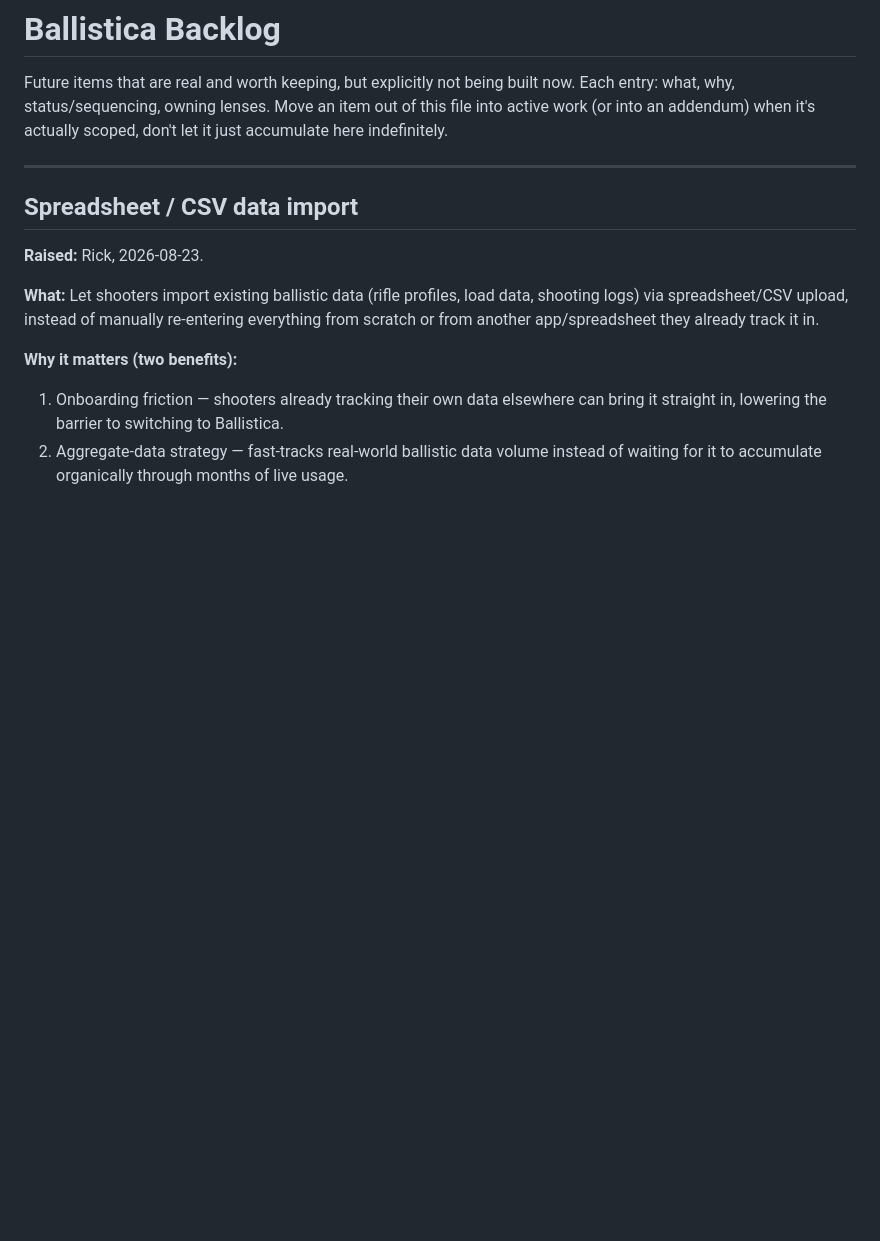
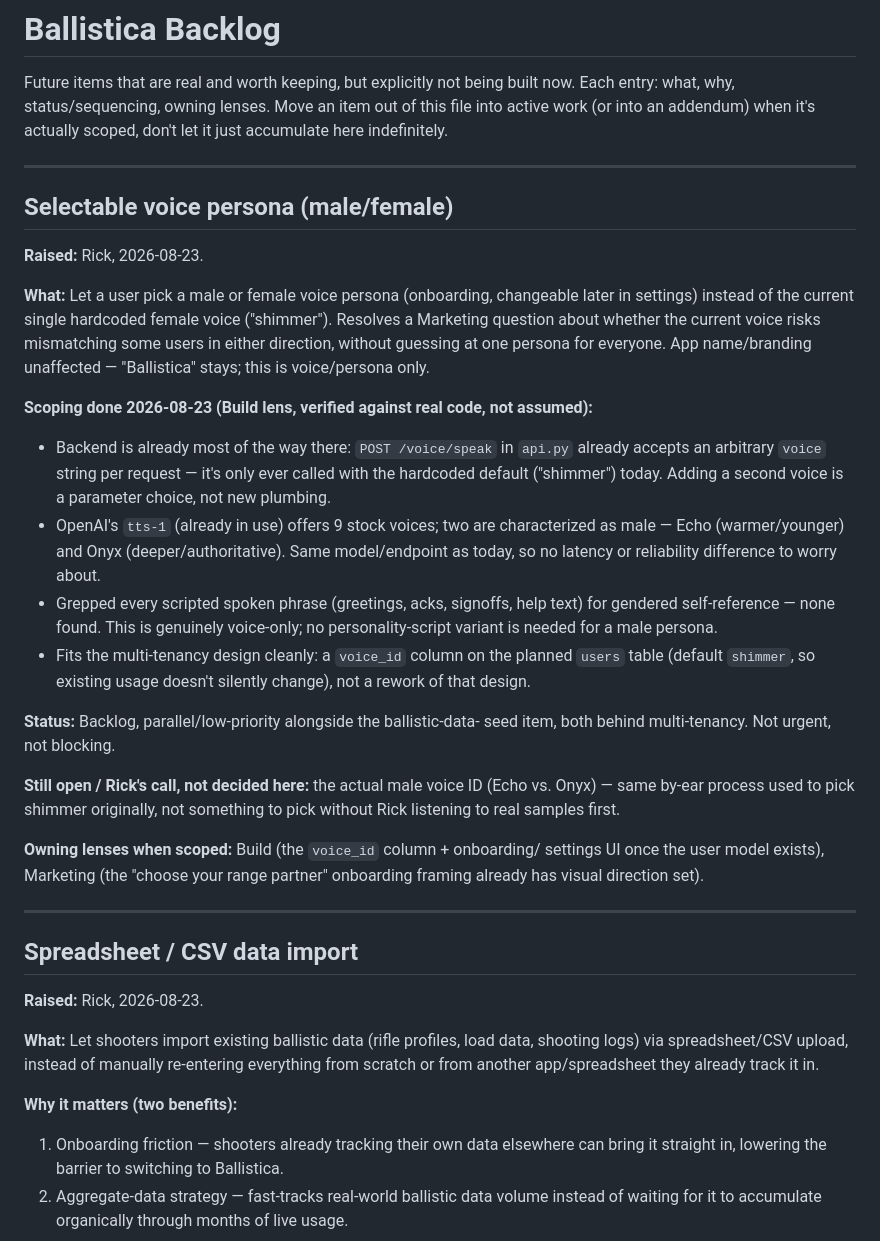
Before and after one commit to rfauvor-dot/ballistica, a Markdown page: BACKLOG.md, the part around the change. Drawn GitHub-style; blank space fills up the shorter version.

Commit message:
Log selectable voice persona (male/female) with Build-lens scoping
Addendum: Rick's resolution to a Marketing question (does the current
single female voice risk mismatching users in either direction) --
offer a choice instead of guessing. App name/branding unaffected, this
is voice/persona only. Logged to backlog per his sequencing (parallel/
low-priority behind multi-tenancy), with real scoping done now since it
was cheap to check:

- POST /voice/speak already accepts an arbitrary voice parameter --
  confirmed by reading api.py, not assumed. Adding a second voice is a
  parameter choice, not new backend plumbing.
- OpenAI's tts-1 (already in use) has two voices characterized as male
  (Echo, Onyx) among its 9 stock voices -- same model/endpoint as
  today, no latency/reliability difference expected.
- Grepped every scripted spoken phrase for gendered self-reference --
  none found, confirming this is voice-only with no personality-script
  variant needed.
- Fits the multi-tenancy design as a single additive column on the
  planned users table, not a rework.

Left the actual voice-ID choice (Echo vs Onyx) to Rick, same by-ear
process used to pick the existing "shimmer" voice.

Co-Authored-By: Claude Sonnet 5 <noreply@anthropic.com>

```diff
--- a/BACKLOG.md
+++ b/BACKLOG.md
@@ -4,6 +4,47 @@ Future items that are real and worth keeping, but explicitly not being built
 now. Each entry: what, why, status/sequencing, owning lenses. Move an item
 out of this file into active work (or into an addendum) when it's actually
 scoped, don't let it just accumulate here indefinitely.
+
+---
+
+## Selectable voice persona (male/female)
+
+**Raised:** Rick, 2026-08-23.
+
+**What:** Let a user pick a male or female voice persona (onboarding, changeable
+later in settings) instead of the current single hardcoded female voice
+("shimmer"). Resolves a Marketing question about whether the current voice
+risks mismatching some users in either direction, without guessing at one
+persona for everyone. App name/branding unaffected — "Ballistica" stays;
+this is voice/persona only.
+
+**Scoping done 2026-08-23 (Build lens, verified against real code, not
+assumed):**
+- Backend is already most of the way there: `POST /voice/speak` in
+  `api.py` already accepts an arbitrary `voice` string per request — it's
+  only ever called with the hardcoded default ("shimmer") today. Adding a
+  second voice is a parameter choice, not new plumbing.
+- OpenAI's `tts-1` (already in use) offers 9 stock voices; two are
+  characterized as male — Echo (warmer/younger) and Onyx
+  (deeper/authoritative). Same model/endpoint as today, so no latency or
+  reliability difference to worry about.
+- Grepped every scripted spoken phrase (greetings, acks, signoffs, help
+  text) for gendered self-reference — none found. This is genuinely
+  voice-only; no personality-script variant is needed for a male persona.
+- Fits the multi-tenancy design cleanly: a `voice_id` column on the
+  planned `users` table (default `shimmer`, so existing usage doesn't
+  silently change), not a rework of that design.
+
+**Status:** Backlog, parallel/low-priority alongside the ballistic-data-
+seed item, both behind multi-tenancy. Not urgent, not blocking.
+
+**Still open / Rick's call, not decided here:** the actual male voice ID
+(Echo vs. Onyx) — same by-ear process used to pick shimmer originally, not
+something to pick without Rick listening to real samples first.
+
+**Owning lenses when scoped:** Build (the `voice_id` column + onboarding/
+settings UI once the user model exists), Marketing (the "choose your range
+partner" onboarding framing already has visual direction set).
 
 ---
 
```
